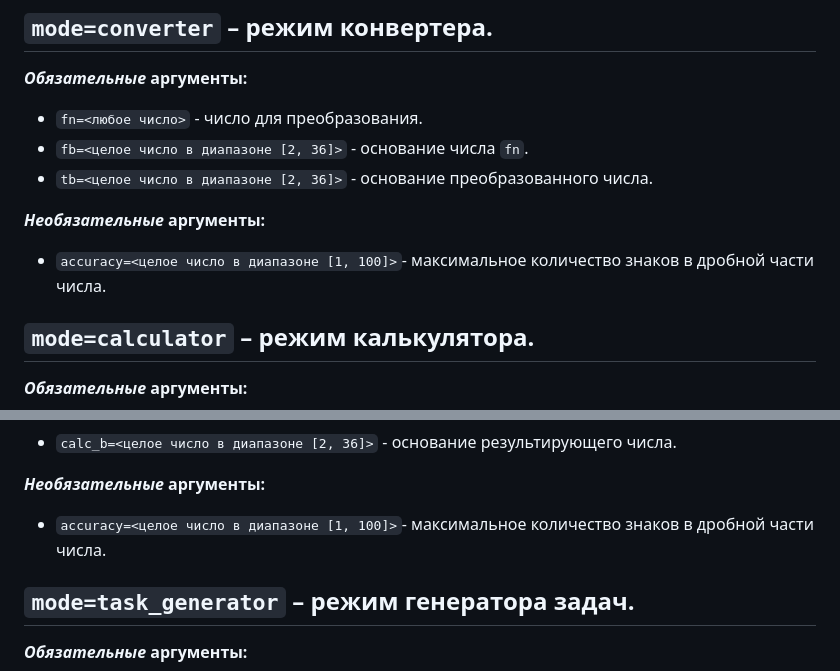
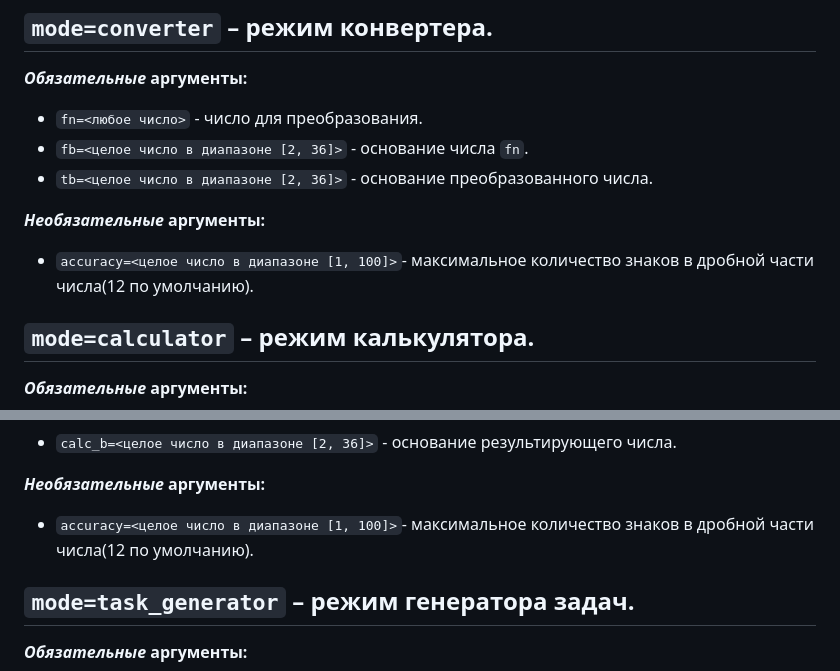
Before and after one commit to Nentozet/Base-Converter, a Markdown page: API Documentation ru.md, 2 parts joined by grey strips. GitHub-like rendering.

````diff
--- a/API Documentation ru.md
+++ b/API Documentation ru.md
@@ -32,7 +32,7 @@ ___
    - ```tb=<целое число в диапазоне [2, 36]>``` - основание преобразованного числа.
 
 ***Необязательные*** **аргументы:**
-   - ```accuracy=<целое число в диапазоне [1, 100]>```- максимальное количество знаков в дробной части числа.
+   - ```accuracy=<целое число в диапазоне [1, 100]>```- максимальное количество знаков в дробной части числа(12 по умолчанию).
 
 ## ```mode=calculator``` – режим калькулятора.<span id="request_calculator"></span>
 ***Обязательные*** **аргументы:**
@@ -51,7 +51,7 @@ ___
    - ```calc_b=<целое число в диапазоне [2, 36]>``` - основание результирующего числа.
 
 ***Необязательные*** **аргументы:**
-   - ```accuracy=<целое число в диапазоне [1, 100]>```- максимальное количество знаков в дробной части числа.
+   - ```accuracy=<целое число в диапазоне [1, 100]>```- максимальное количество знаков в дробной части числа(12 по умолчанию).
 
 ## ```mode=task_generator``` – режим генератора задач.<span id="request_task_generator"></span>
 ***Обязательные*** **аргументы:**
````
